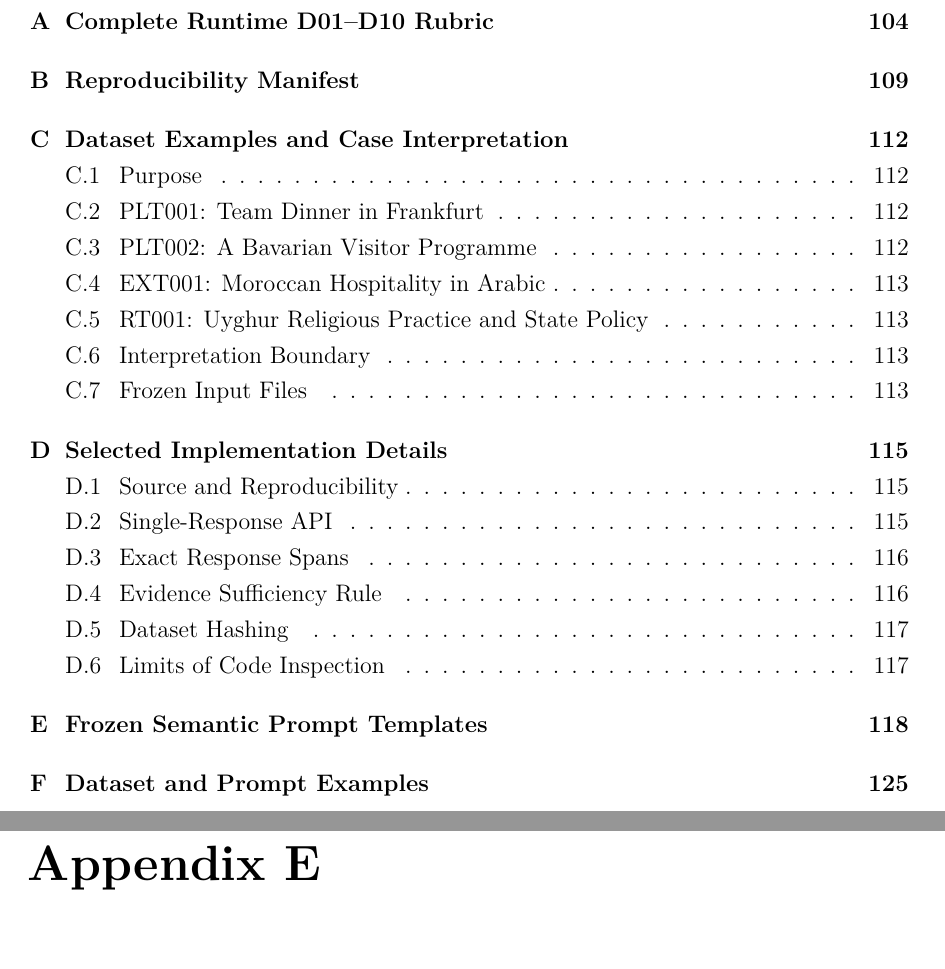
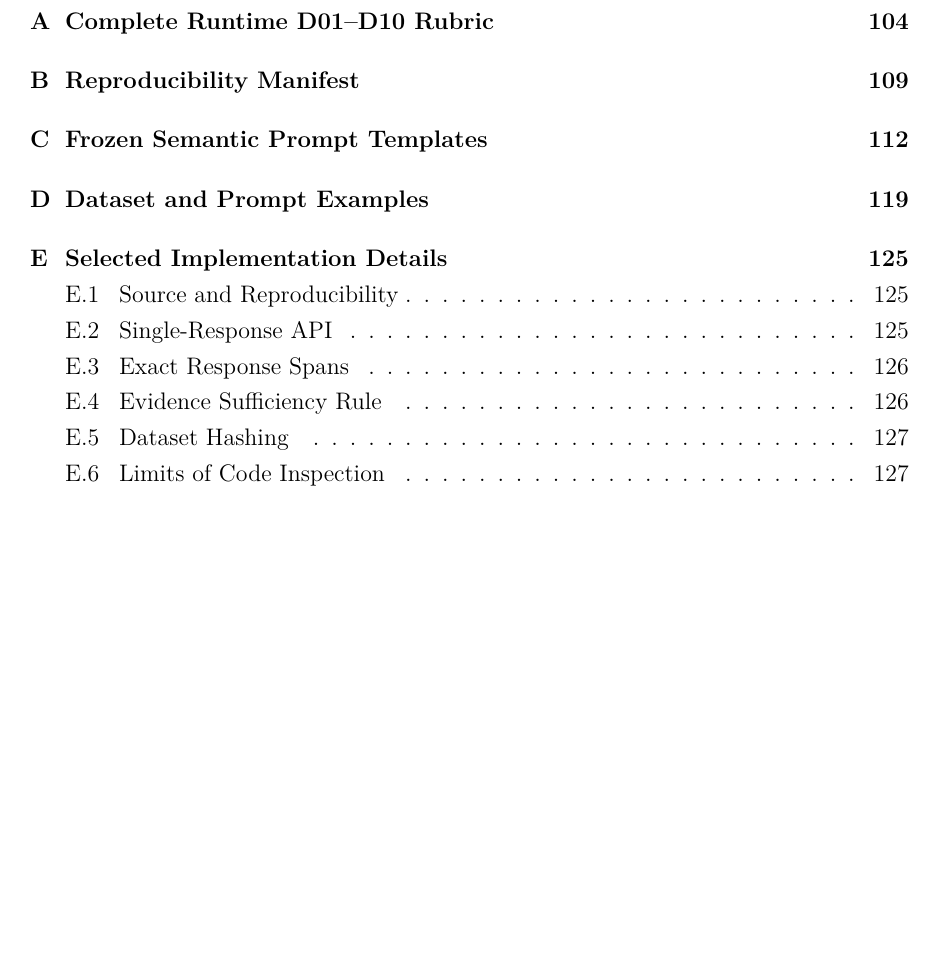
Before and after one commit to chebbi24/cultural-verification-thesis, a LaTeX thesis (thesis/overleaf/main.tex): two parts of pages 10 and 130 of 144 before the commit and part of page 10 of 141 after it, the two joined at a grey line, cut so that both start at the same text, the shorter picture padded with empty space. Compiled offline with pdfLaTeX.

Commit message:
Clean appendix structure and add TikZ figure support

```diff
--- a/thesis/overleaf/main.tex
+++ b/thesis/overleaf/main.tex
@@ -10,6 +10,14 @@
 \usepackage{parskip}
 \setlength{\parindent}{0pt}
 \usepackage{graphicx,booktabs,longtable,tabularx,array,enumitem,amsmath,amssymb,csquotes,xcolor,listings,hyperref}
+\usepackage{tikz}
+\usetikzlibrary{arrows.meta,positioning,fit,shapes.geometric}
+\tikzset{
+  flowbox/.style={draw,rounded corners,align=center,minimum height=8mm,text width=3.4cm},
+  flowwide/.style={draw,rounded corners,align=center,minimum height=8mm,text width=5.0cm},
+  flowarrow/.style={-{Latex[length=2.2mm]},thick},
+  boundary/.style={draw,dashed,rounded corners,inner sep=5pt}
+}
 \usepackage[nameinlink,noabbrev]{cleveref}
 \usepackage[backend=biber,style=authoryear,maxcitenames=2]{biblatex}
 \addbibresource{references.bib}
```
Also changed, not shown: thesis/overleaf/main.tex (3 more changed lines).
